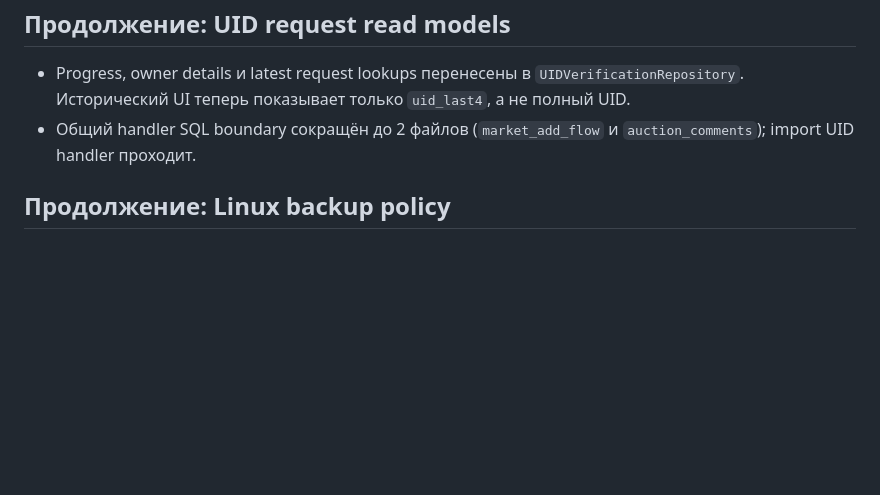
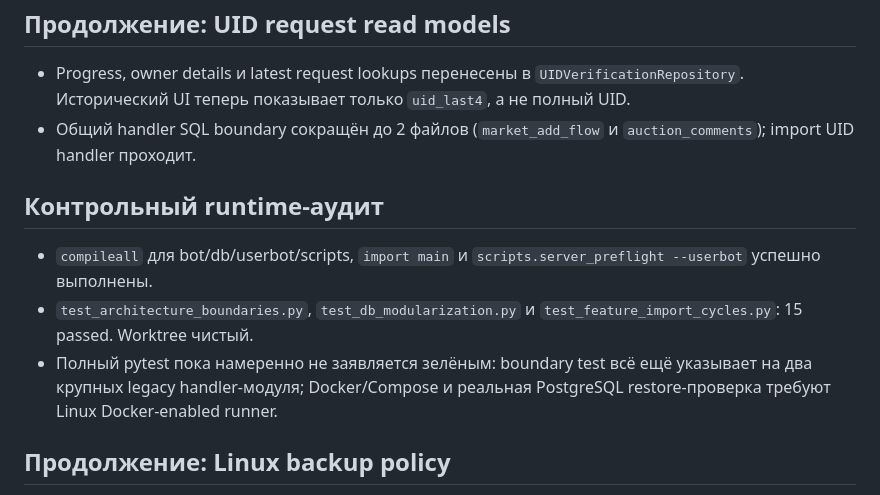
Before and after one commit to Stellmaria/romatic_club_bot_max, a Markdown page: docs/worklog/2026-07-30-server-readiness.md, the part around the change. Rendered like a GitHub page; blank space fills up the shorter version.

Commit message:
docs: record runtime readiness audit

```diff
--- a/docs/worklog/2026-07-30-server-readiness.md
+++ b/docs/worklog/2026-07-30-server-readiness.md
@@ -215,6 +215,16 @@
 - Общий handler SQL boundary сокращён до 2 файлов (`market_add_flow` и
   `auction_comments`); import UID handler проходит.
 
+## Контрольный runtime-аудит
+
+- `compileall` для bot/db/userbot/scripts, `import main` и
+  `scripts.server_preflight --userbot` успешно выполнены.
+- `test_architecture_boundaries.py`, `test_db_modularization.py` и
+  `test_feature_import_cycles.py`: 15 passed. Worktree чистый.
+- Полный pytest пока намеренно не заявляется зелёным: boundary test всё ещё
+  указывает на два крупных legacy handler-модуля; Docker/Compose и реальная
+  PostgreSQL restore-проверка требуют Linux Docker-enabled runner.
+
 ## Продолжение: Linux backup policy
 
 - Добавлен `scripts/backup_database.sh` для Compose PostgreSQL: custom dump,
```
